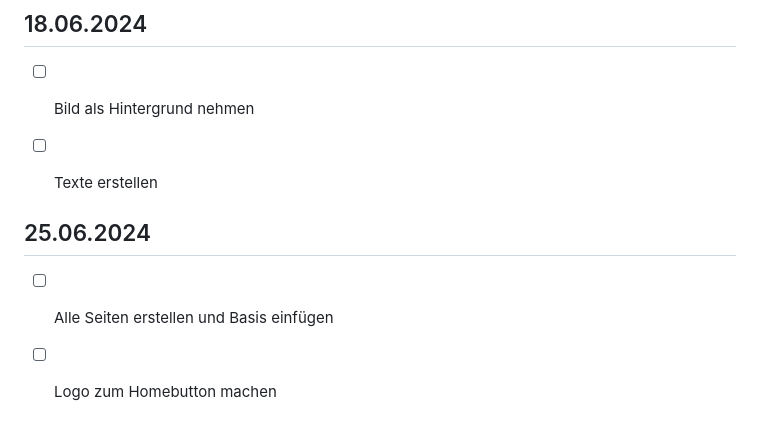
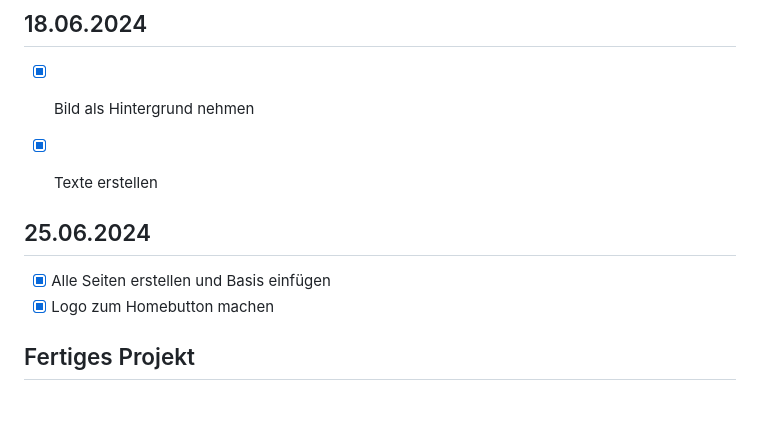
Before and after one commit to mertyam/Lernperiode-5, a Markdown page: readme.md, the part around the change. GitHub-like rendering.

```diff
--- a/readme.md
+++ b/readme.md
@@ -62,11 +62,13 @@ Ich hatte heute eine Nachprüfung und musste VSC neu herunterladen. Ich werde da
 
 ## 18.06.2024
 
-- [ ] Bild als Hintergrund nehmen
-- [ ] Texte erstellen
+- [x] Bild als Hintergrund nehmen
+- [x] Texte erstellen
 
 
 ## 25.06.2024
 
-- [ ] Alle Seiten erstellen und Basis  einfügen
-- [ ] Logo zum Homebutton machen
+- [x] Alle Seiten erstellen und Basis  einfügen
+- [x] Logo zum Homebutton machen
+
+## Fertiges Projekt
```
